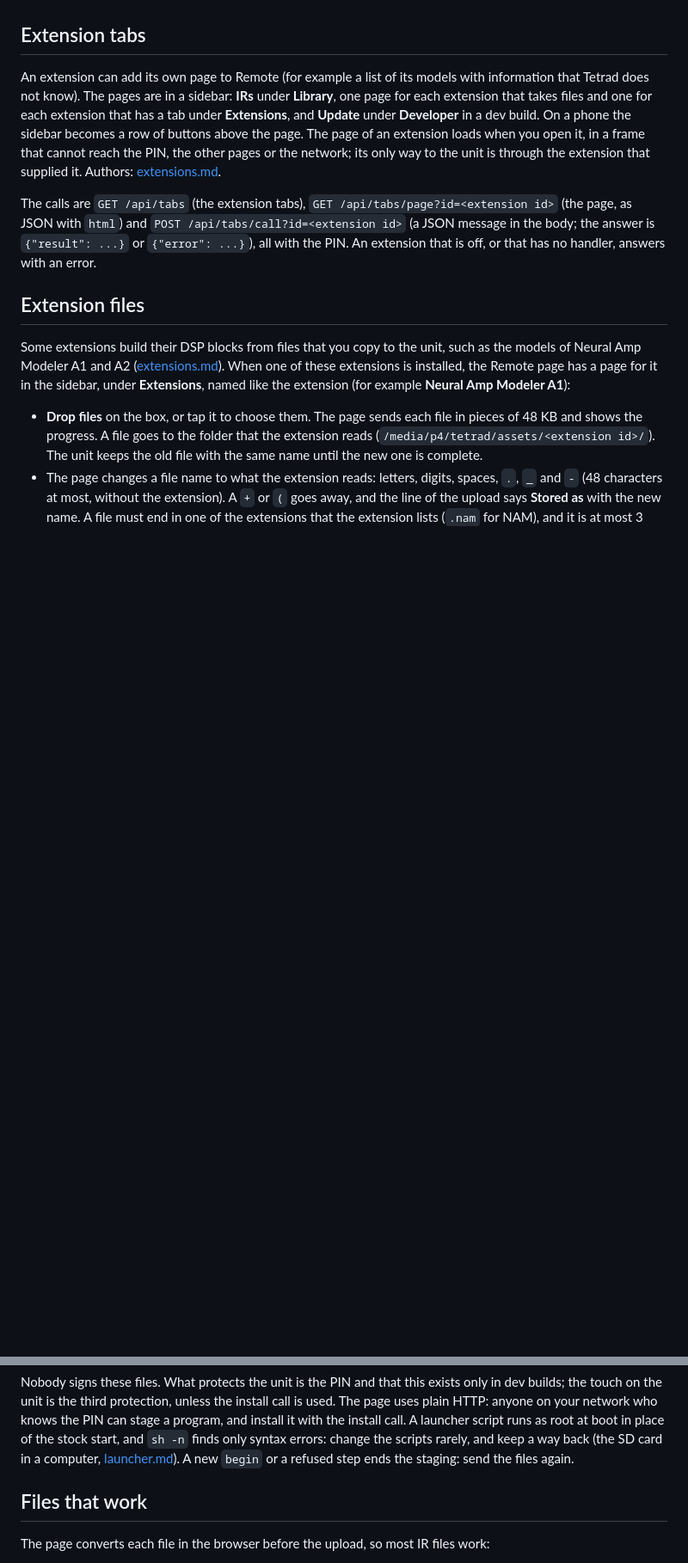
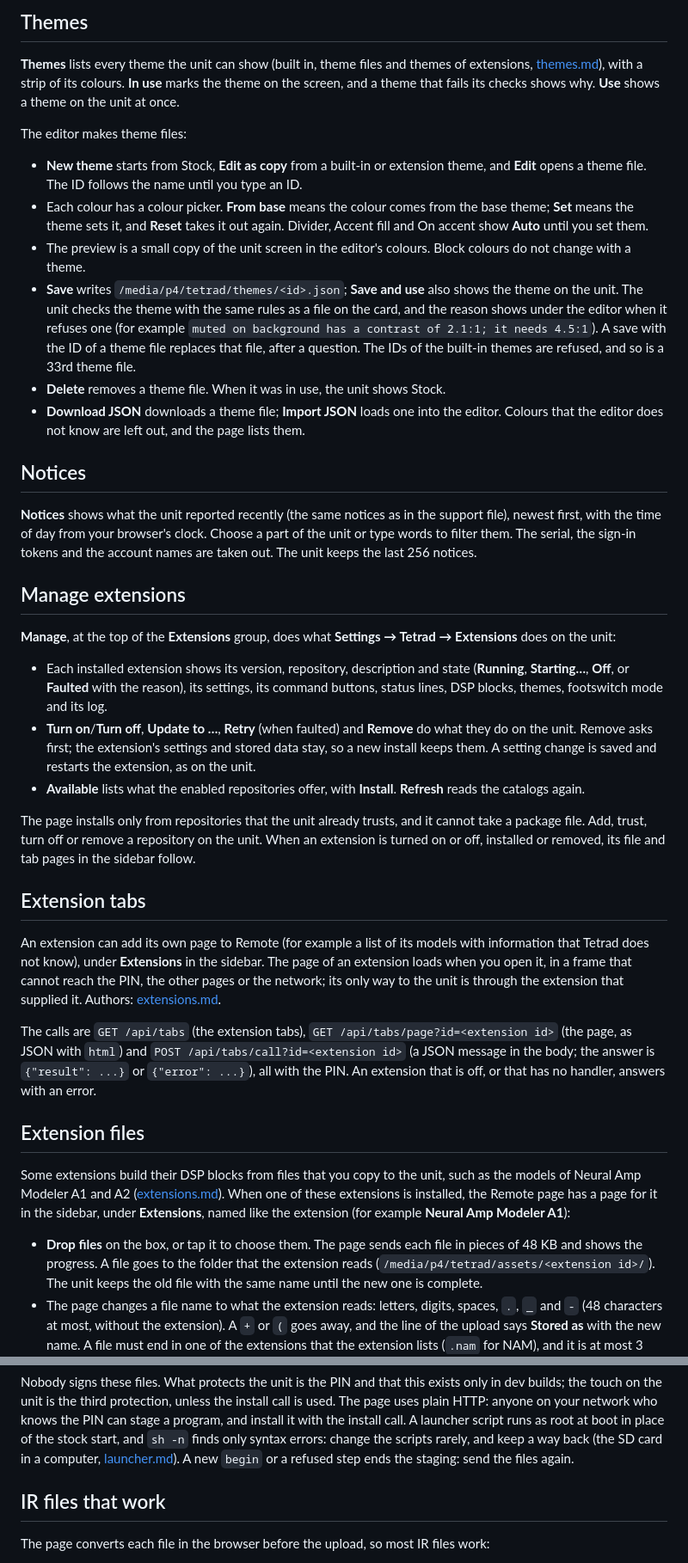
Before and after one commit to JudahZF/tetrad, a Markdown page: docs/remote.md, 2 parts joined by grey strips. Shown at 86% size. Rendered like a GitHub page; blank space fills up the shorter version.

```diff
--- a/docs/remote.md
+++ b/docs/remote.md
@@ -32,12 +81,62 @@ to try again.
+<!--controls-->
+
+<!--backup-->
+
+## Themes
+
+**Themes** lists every theme the unit can show (built in, theme files and themes of extensions,
+[themes.md](themes.md)), with a strip of its colours. **In use** marks the theme on the screen,
+and a theme that fails its checks shows why. **Use** shows a theme on the unit at once.
+
+The editor makes theme files:
+
+- **New theme** starts from Stock, **Edit as copy** from a built-in or extension theme, and
+  **Edit** opens a theme file. The ID follows the name until you type an ID.
+- Each colour has a colour picker. **From base** means the colour comes from the base theme;
+  **Set** means the theme sets it, and **Reset** takes it out again. Divider, Accent fill and On
+  accent show **Auto** until you set them.
+- The preview is a small copy of the unit screen in the editor's colours. Block colours do not
+  change with a theme.
+- **Save** writes `/media/p4/tetrad/themes/<id>.json`; **Save and use** also shows the theme on
+  the unit. The unit checks the theme with the same rules as a file on the card, and the reason
+  shows under the editor when it refuses one (for example `muted on background has a contrast
+  of 2.1:1; it needs 4.5:1`). A save with the ID of a theme file replaces that file, after a
+  question. The IDs of the built-in themes are refused, and so is a 33rd theme file.
+- **Delete** removes a theme file. When it was in use, the unit shows Stock.
+- **Download JSON** downloads a theme file; **Import JSON** loads one into the editor. Colours
+  that the editor does not know are left out, and the page lists them.
+
+## Notices
+
+**Notices** shows what the unit reported recently (the same notices as in the support file),
+newest first, with the time of day from your browser's clock. Choose a part of the unit or type
+words to filter them. The serial, the sign-in tokens and the account names are taken out. The
+unit keeps the last 256 notices.
+
+## Manage extensions
+
+**Manage**, at the top of the **Extensions** group, does what **Settings → Tetrad → Extensions**
+does on the unit:
+
+- Each installed extension shows its version, repository, description and state (**Running**,
+  **Starting…**, **Off**, or **Faulted** with the reason), its settings, its command buttons,
+  status lines, DSP blocks, themes, footswitch mode and its log.
+- **Turn on**/**Turn off**, **Update to …**, **Retry** (when faulted) and **Remove** do what they
+  do on the unit. Remove asks first; the extension's settings and stored data stay, so a new
+  install keeps them. A setting change is saved and restarts the extension, as on the unit.
+- **Available** lists what the enabled repositories offer, with **Install**. **Refresh** reads
+  the catalogs again.
+
+The page installs only from repositories that the unit already trusts, and it cannot take a
+package file. Add, trust, turn off or remove a repository on the unit. When an extension is
+turned on or off, installed or removed, its file and tab pages in the sidebar follow.
+
 ## Extension tabs
 
 An extension can add its own page to Remote (for example a list of its models with information
-that Tetrad does not know). The pages are in a sidebar: **IRs** under **Library**, one page for each extension that takes
-files and one for each extension that has a tab under **Extensions**,
-and **Update** under **Developer** in a dev build. On a phone the sidebar becomes a row of
-buttons above the page. The page of an extension loads when you open it, in a frame that cannot
-reach the PIN, the other pages or the network; its only way to the unit is through the extension
-that supplied it. Authors: [extensions.md](extensions.md#add-a-tab-to-the-remote-page).
+that Tetrad does not know), under **Extensions** in the sidebar. The page of an extension loads
+when you open it, in a frame that cannot reach the PIN, the other pages or the network; its only
+way to the unit is through the extension that supplied it. Authors: [extensions.md](extensions.md#add-a-tab-to-the-remote-page).
 
 The calls are `GET /api/tabs` (the extension tabs), `GET /api/tabs/page?id=<extension id>` (the page, as
 JSON with `html`) and `POST /api/tabs/call?id=<extension id>` (a JSON message in the body; the
@@ -147,7 +246,7 @@ the scripts rarely, and keep a way back (the SD card in a computer,
 [launcher.md](launcher.md#recovery)). A new `begin` or a refused step ends the staging: send the
 files again.
 
-## Files that work
+## IR files that work
 
 The page converts each file in the browser before the upload, so most IR files work:
 
```
Also changed, not shown: other parts of docs/remote.md (+60 -11 lines).
